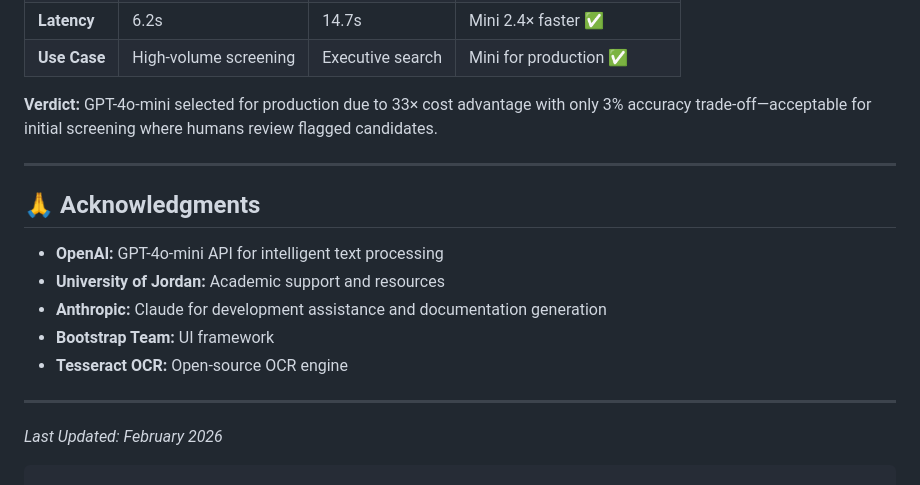
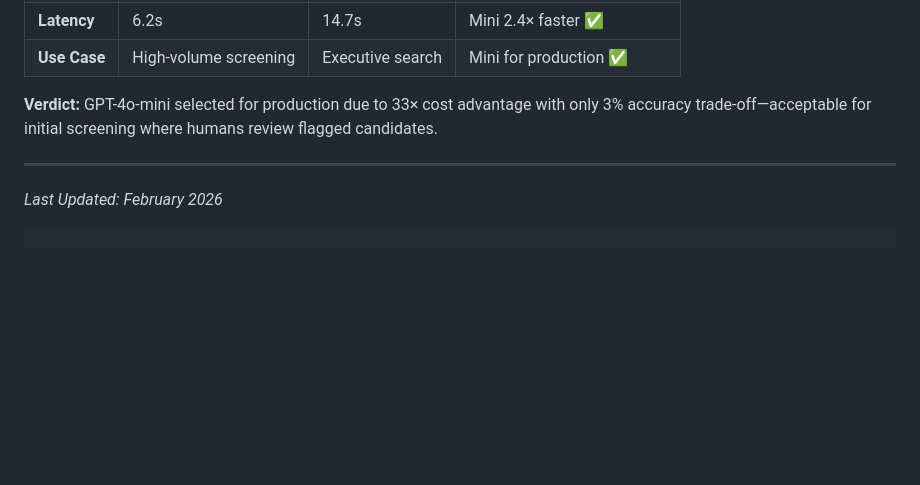
Before and after one commit to SaraKhirfan/FinalAssignmentCandidateInsight, a Markdown page: README.md, the part around the change. Drawn GitHub-style; blank space fills up the shorter version.

```diff
--- a/README.md
+++ b/README.md
@@ -383,15 +383,6 @@ candidate-insights/
 
 **Verdict:** GPT-4o-mini selected for production due to 33× cost advantage with only 3% accuracy trade-off—acceptable for initial screening where humans review flagged candidates.
 
----
-
-## 🙏 Acknowledgments
-
-- **OpenAI:** GPT-4o-mini API for intelligent text processing
-- **University of Jordan:** Academic support and resources
-- **Anthropic:** Claude for development assistance and documentation generation
-- **Bootstrap Team:** UI framework
-- **Tesseract OCR:** Open-source OCR engine
 
 ---
 
```
